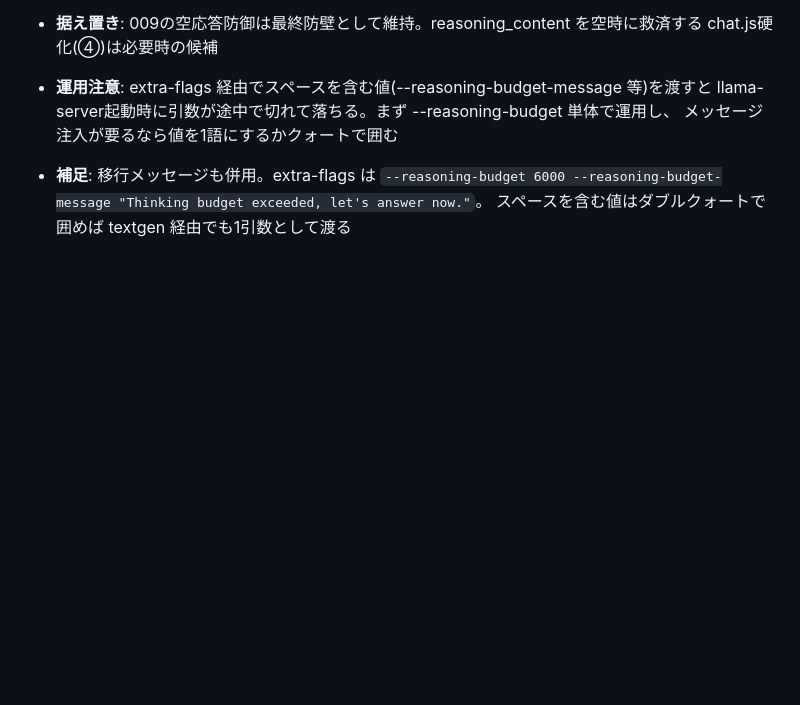
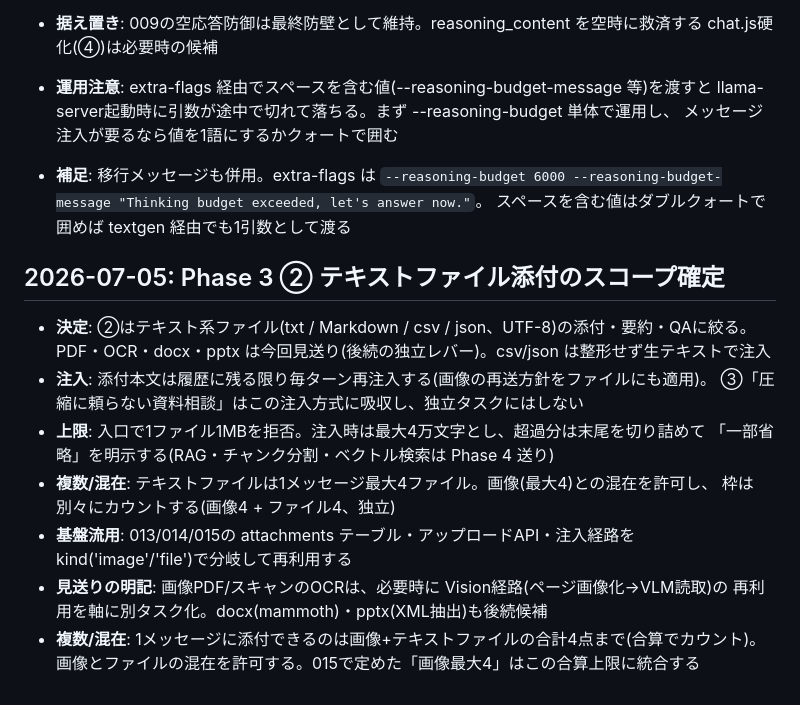
Before and after one commit to Fuua0408/plainchat, a Markdown page: DECISIONS.md, the part around the change. Rendered like a GitHub page; blank space fills up the shorter version.

Commit message:
update DECISIONS

```diff
--- a/DECISIONS.md
+++ b/DECISIONS.md
@@ -227,3 +227,19 @@
 - **補足**: 移行メッセージも併用。extra-flags は
   `--reasoning-budget 6000 --reasoning-budget-message "Thinking budget exceeded, let's answer now."`。
   スペースを含む値はダブルクォートで囲めば textgen 経由でも1引数として渡る
+
+## 2026-07-05: Phase 3 ② テキストファイル添付のスコープ確定
+- **決定**: ②はテキスト系ファイル(txt / Markdown / csv / json、UTF-8)の添付・要約・QAに絞る。
+  PDF・OCR・docx・pptx は今回見送り(後続の独立レバー)。csv/json は整形せず生テキストで注入
+- **注入**: 添付本文は履歴に残る限り毎ターン再注入する(画像の再送方針をファイルにも適用)。
+  ③「圧縮に頼らない資料相談」はこの注入方式に吸収し、独立タスクにはしない
+- **上限**: 入口で1ファイル1MBを拒否。注入時は最大4万文字とし、超過分は末尾を切り詰めて
+  「一部省略」を明示する(RAG・チャンク分割・ベクトル検索は Phase 4 送り)
+- **複数/混在**: テキストファイルは1メッセージ最大4ファイル。画像(最大4)との混在を許可し、
+  枠は別々にカウントする(画像4 + ファイル4、独立)
+- **基盤流用**: 013/014/015の attachments テーブル・アップロードAPI・注入経路を
+  kind('image'/'file')で分岐して再利用する
+- **見送りの明記**: 画像PDF/スキャンのOCRは、必要時に Vision経路(ページ画像化→VLM読取)の
+  再利用を軸に別タスク化。docx(mammoth)・pptx(XML抽出)も後続候補
+- **複数/混在**: 1メッセージに添付できるのは画像+テキストファイルの合計4点まで(合算でカウント)。
+ 画像とファイルの混在を許可する。015で定めた「画像最大4」はこの合算上限に統合する
```
